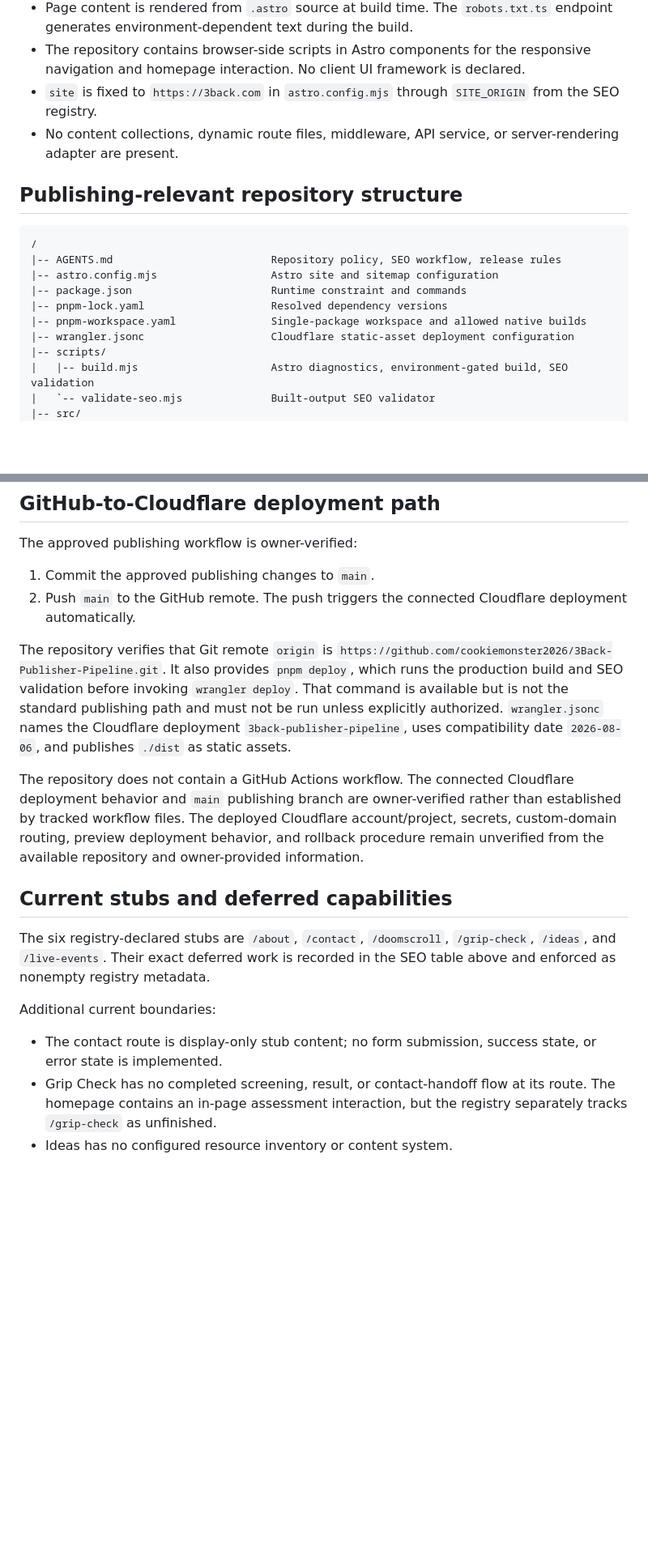
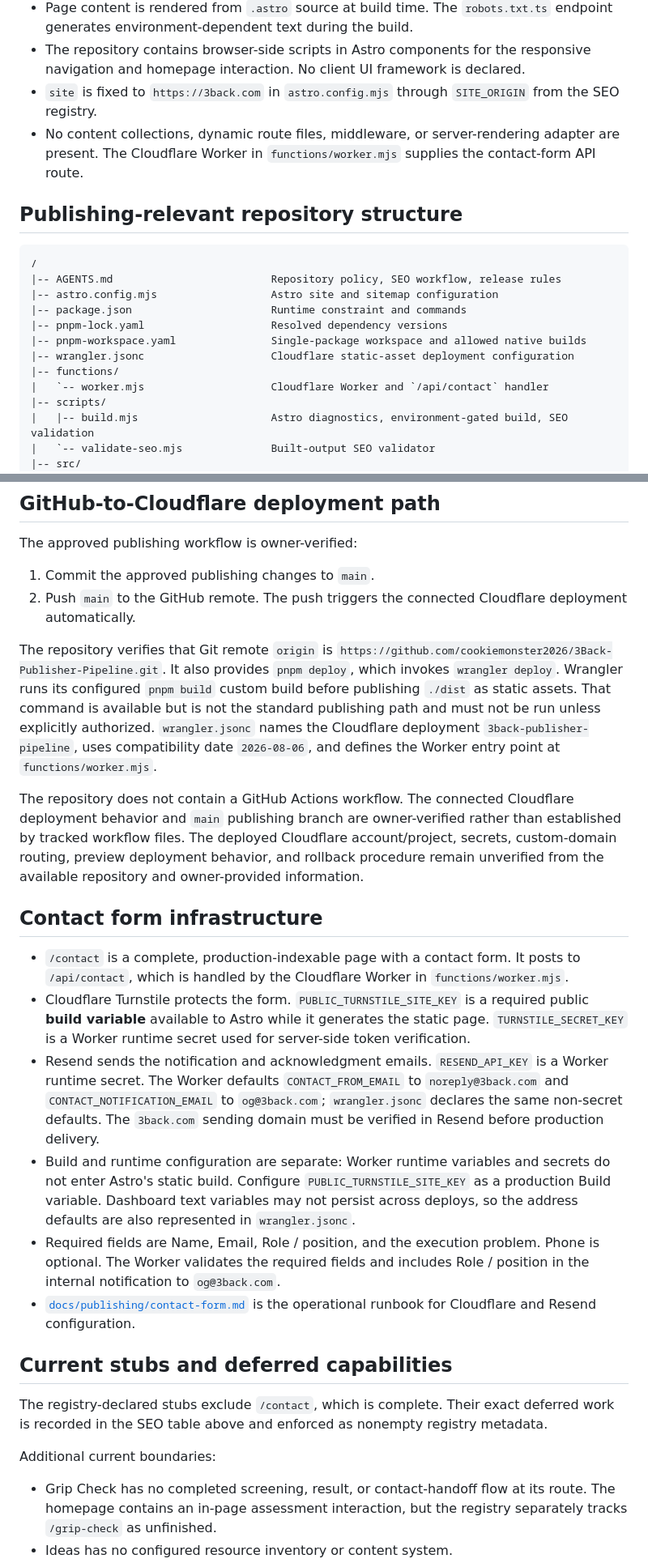
Before and after one commit to cookiemonster2026/3Back-Publisher-Pipeline, a Markdown page: docs/publishing/technical-manifest.md, 2 parts joined by grey strips. Shown at 81% size. Drawn GitHub-style; blank space fills up the shorter version.

Commit message:
Document contact form infrastructure in Technical Manifest

```diff
--- a/docs/publishing/technical-manifest.md
+++ b/docs/publishing/technical-manifest.md
@@ -27,7 +27,7 @@ There are no declared React, Vue, Svelte, Tailwind, CMS, database, or test-runne
 - Page content is rendered from `.astro` source at build time. The `robots.txt.ts` endpoint generates environment-dependent text during the build.
 - The repository contains browser-side scripts in Astro components for the responsive navigation and homepage interaction. No client UI framework is declared.
 - `site` is fixed to `https://3back.com` in `astro.config.mjs` through `SITE_ORIGIN` from the SEO registry.
-- No content collections, dynamic route files, middleware, API service, or server-rendering adapter are present.
+- No content collections, dynamic route files, middleware, or server-rendering adapter are present. The Cloudflare Worker in `functions/worker.mjs` supplies the contact-form API route.
 
 ## Publishing-relevant repository structure
 
@@ -39,6 +39,8 @@ There are no declared React, Vue, Svelte, Tailwind, CMS, database, or test-runne
 |-- pnpm-lock.yaml                    Resolved dependency versions
 |-- pnpm-workspace.yaml               Single-package workspace and allowed native builds
 |-- wrangler.jsonc                    Cloudflare static-asset deployment configuration
+|-- functions/
+|   `-- worker.mjs                    Cloudflare Worker and `/api/contact` handler
 |-- scripts/
 |   |-- build.mjs                     Astro diagnostics, environment-gated build, SEO validation
 |   `-- validate-seo.mjs              Built-output SEO validator
@@ -210,17 +213,25 @@ The approved publishing workflow is owner-verified:
 1. Commit the approved publishing changes to `main`.
 2. Push `main` to the GitHub remote. The push triggers the connected Cloudflare deployment automatically.
 
-The repository verifies that Git remote `origin` is `https://github.com/cookiemonster2026/3Back-Publisher-Pipeline.git`. It also provides `pnpm deploy`, which runs the production build and SEO validation before invoking `wrangler deploy`. That command is available but is not the standard publishing path and must not be run unless explicitly authorized. `wrangler.jsonc` names the Cloudflare deployment `3back-publisher-pipeline`, uses compatibility date `2026-08-06`, and publishes `./dist` as static assets.
+The repository verifies that Git remote `origin` is `https://github.com/cookiemonster2026/3Back-Publisher-Pipeline.git`. It also provides `pnpm deploy`, which invokes `wrangler deploy`. Wrangler runs its configured `pnpm build` custom build before publishing `./dist` as static assets. That command is available but is not the standard publishing path and must not be run unless explicitly authorized. `wrangler.jsonc` names the Cloudflare deployment `3back-publisher-pipeline`, uses compatibility date `2026-08-06`, and defines the Worker entry point at `functions/worker.mjs`.
 
 The repository does not contain a GitHub Actions workflow. The connected Cloudflare deployment behavior and `main` publishing branch are owner-verified rather than established by tracked workflow files. The deployed Cloudflare account/project, secrets, custom-domain routing, preview deployment behavior, and rollback procedure remain unverified from the available repository and owner-provided information.
 
+## Contact form infrastructure
+
+- `/contact` is a complete, production-indexable page with a contact form. It posts to `/api/contact`, which is handled by the Cloudflare Worker in `functions/worker.mjs`.
+- Cloudflare Turnstile protects the form. `PUBLIC_TURNSTILE_SITE_KEY` is a required public **build variable** available to Astro while it generates the static page. `TURNSTILE_SECRET_KEY` is a Worker runtime secret used for server-side token verification.
+- Resend sends the notification and acknowledgment emails. `RESEND_API_KEY` is a Worker runtime secret. The Worker defaults `CONTACT_FROM_EMAIL` to `noreply@3back.com` and `CONTACT_NOTIFICATION_EMAIL` to `og@3back.com`; `wrangler.jsonc` declares the same non-secret defaults. The `3back.com` sending domain must be verified in Resend before production delivery.
+- Build and runtime configuration are separate: Worker runtime variables and secrets do not enter Astro's static build. Configure `PUBLIC_TURNSTILE_SITE_KEY` as a production Build variable. Dashboard text variables may not persist across deploys, so the address defaults are also represented in `wrangler.jsonc`.
+- Required fields are Name, Email, Role / position, and the execution problem. Phone is optional. The Worker validates the required fields and includes Role / position in the internal notification to `og@3back.com`.
+- [`docs/publishing/contact-form.md`](contact-form.md) is the operational runbook for Cloudflare and Resend configuration.
+
 ## Current stubs and deferred capabilities
 
-The six registry-declared stubs are `/about`, `/contact`, `/doomscroll`, `/grip-check`, `/ideas`, and `/live-events`. Their exact deferred work is recorded in the SEO table above and enforced as nonempty registry metadata.
+The registry-declared stubs exclude `/contact`, which is complete. Their exact deferred work is recorded in the SEO table above and enforced as nonempty registry metadata.
 
 Additional current boundaries:
 
-- The contact route is display-only stub content; no form submission, success state, or error state is implemented.
 - Grip Check has no completed screening, result, or contact-handoff flow at its route. The homepage contains an in-page assessment interaction, but the registry separately tracks `/grip-check` as unfinished.
 - Ideas has no configured resource inventory or content system.
 - Live Events has no event schedule or event structured data.
```
Also changed, not shown: other parts of docs/publishing/technical-manifest.md (+3 -2 lines).
